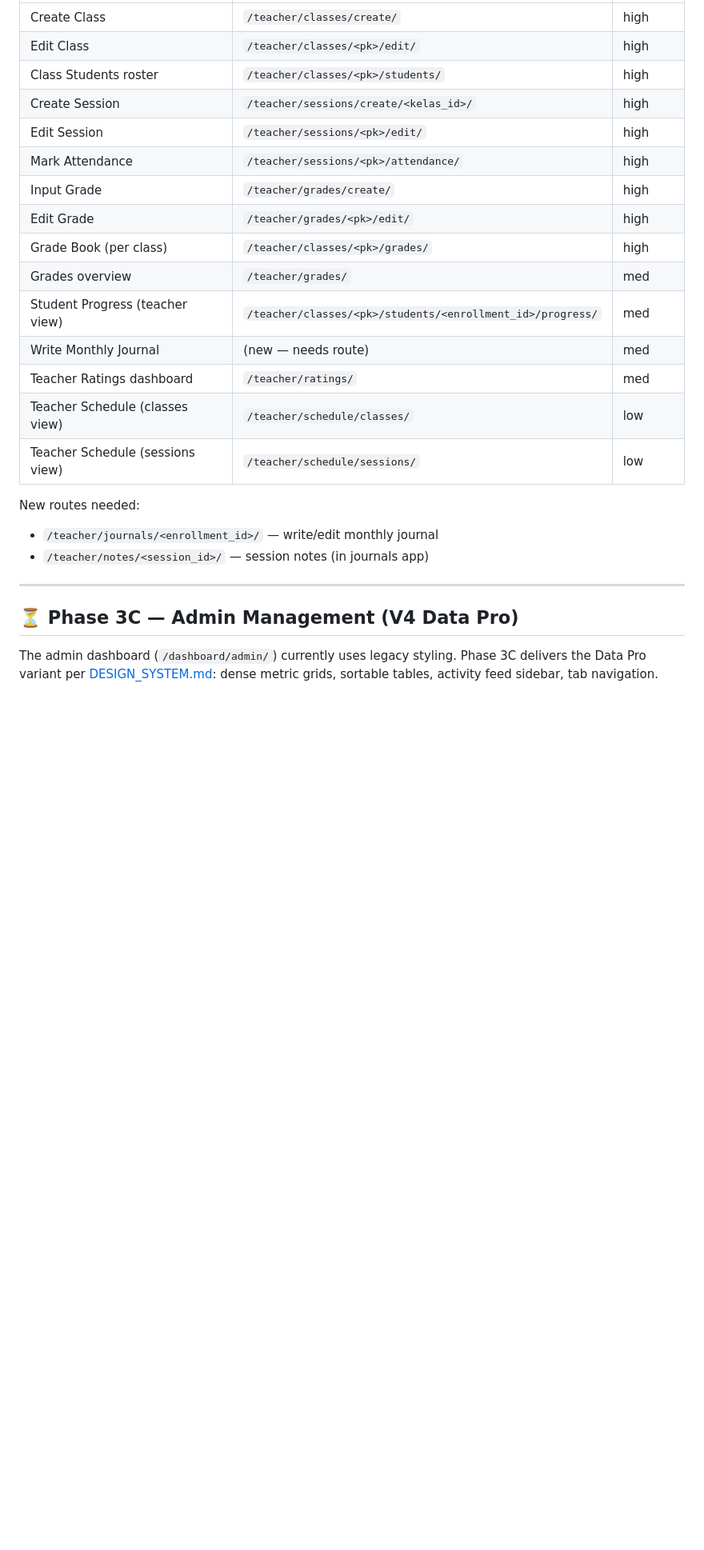
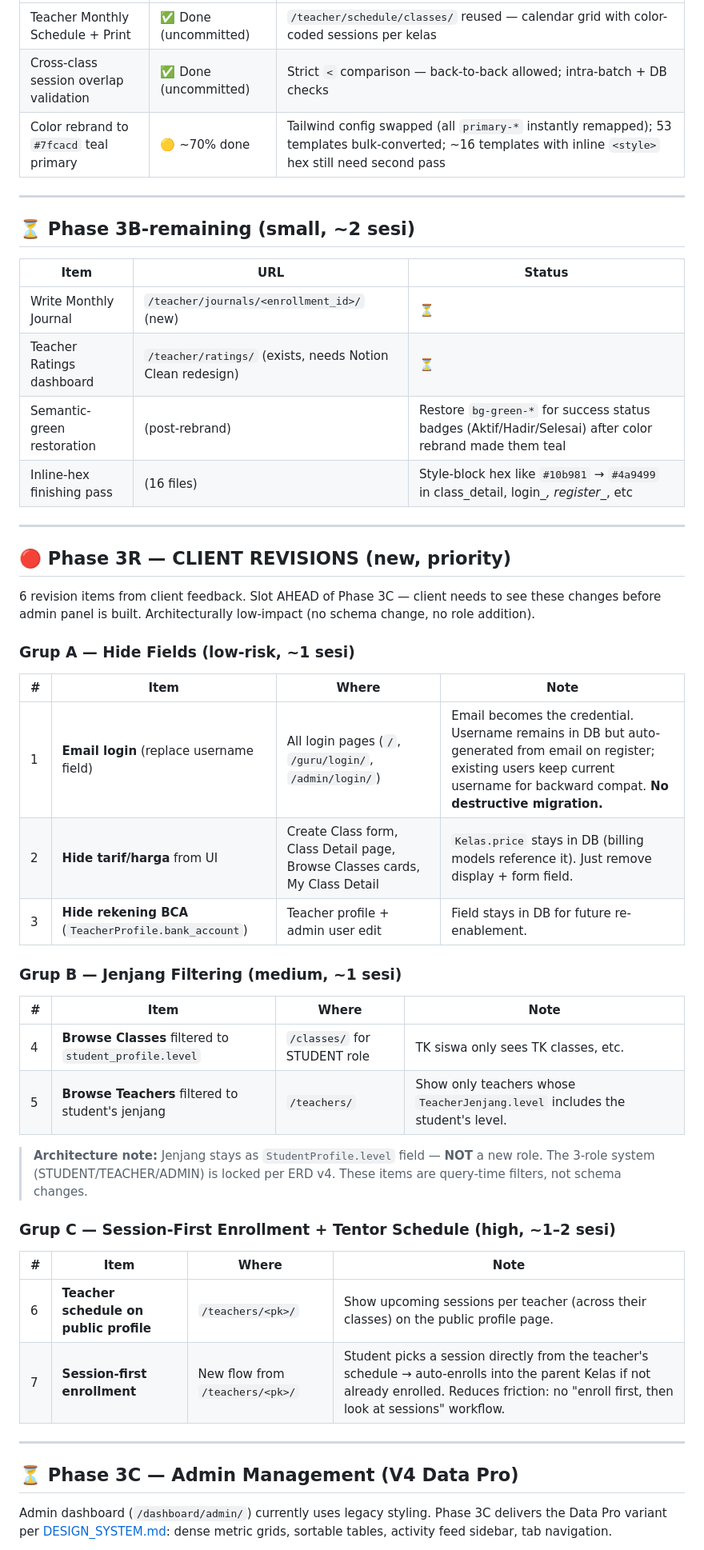
Before and after one commit to BagasALfathan/glowmathcourse, a Markdown page: PHASE_ROADMAP.md, the part around one of its changes. Shown at 80% size. GitHub-like rendering; blank space fills up the shorter version.

```diff
--- a/PHASE_ROADMAP.md
+++ b/PHASE_ROADMAP.md
@@ -95,27 +110,52 @@ Most teacher pages exist functionally (Phase 1/2 scaffold) but use legacy stylin
 |---|---|---|
-| Create Class | `/teacher/classes/create/` | high |
-| Edit Class | `/teacher/classes/<pk>/edit/` | high |
-| Class Students roster | `/teacher/classes/<pk>/students/` | high |
-| Create Session | `/teacher/sessions/create/<kelas_id>/` | high |
-| Edit Session | `/teacher/sessions/<pk>/edit/` | high |
-| Mark Attendance | `/teacher/sessions/<pk>/attendance/` | high |
-| Input Grade | `/teacher/grades/create/` | high |
-| Edit Grade | `/teacher/grades/<pk>/edit/` | high |
-| Grade Book (per class) | `/teacher/classes/<pk>/grades/` | high |
-| Grades overview | `/teacher/grades/` | med |
-| Student Progress (teacher view) | `/teacher/classes/<pk>/students/<enrollment_id>/progress/` | med |
-| Write Monthly Journal | (new — needs route) | med |
-| Teacher Ratings dashboard | `/teacher/ratings/` | med |
-| Teacher Schedule (classes view) | `/teacher/schedule/classes/` | low |
-| Teacher Schedule (sessions view) | `/teacher/schedule/sessions/` | low |
+| Teacher Monthly Schedule + Print | ✅ Done (uncommitted) | `/teacher/schedule/classes/` reused — calendar grid with color-coded sessions per kelas |
+| Cross-class session overlap validation | ✅ Done (uncommitted) | Strict `<` comparison — back-to-back allowed; intra-batch + DB checks |
+| Color rebrand to `#7fcacd` teal primary | 🟡 ~70% done | Tailwind config swapped (all `primary-*` instantly remapped); 53 templates bulk-converted; ~16 templates with inline `<style>` hex still need second pass |
 
-New routes needed:
-- `/teacher/journals/<enrollment_id>/` — write/edit monthly journal
-- `/teacher/notes/<session_id>/` — session notes (in journals app)
+---
+
+## ⏳ Phase 3B-remaining (small, ~2 sesi)
+
+| Item | URL | Status |
+|---|---|---|
+| Write Monthly Journal | `/teacher/journals/<enrollment_id>/` (new) | ⏳ |
+| Teacher Ratings dashboard | `/teacher/ratings/` (exists, needs Notion Clean redesign) | ⏳ |
+| Semantic-green restoration | (post-rebrand) | Restore `bg-green-*` for success status badges (Aktif/Hadir/Selesai) after color rebrand made them teal |
+| Inline-hex finishing pass | (16 files) | Style-block hex like `#10b981` → `#4a9499` in class_detail, login_*, register_*, etc |
+
+---
+
+## 🔴 Phase 3R — CLIENT REVISIONS (new, priority)
+
+6 revision items from client feedback. Slot AHEAD of Phase 3C — client needs to see these changes before admin panel is built. Architecturally low-impact (no schema change, no role addition).
+
+### Grup A — Hide Fields (low-risk, ~1 sesi)
+
+| # | Item | Where | Note |
+|---|---|---|---|
+| 1 | **Email login** (replace username field) | All login pages (`/`, `/guru/login/`, `/admin/login/`) | Email becomes the credential. Username remains in DB but auto-generated from email on register; existing users keep current username for backward compat. **No destructive migration.** |
+| 2 | **Hide tarif/harga** from UI | Create Class form, Class Detail page, Browse Classes cards, My Class Detail | `Kelas.price` stays in DB (billing models reference it). Just remove display + form field. |
+| 3 | **Hide rekening BCA** (`TeacherProfile.bank_account`) | Teacher profile + admin user edit | Field stays in DB for future re-enablement. |
+
+### Grup B — Jenjang Filtering (medium, ~1 sesi)
+
+| # | Item | Where | Note |
+|---|---|---|---|
+| 4 | **Browse Classes** filtered to `student_profile.level` | `/classes/` for STUDENT role | TK siswa only sees TK classes, etc. |
+| 5 | **Browse Teachers** filtered to student's jenjang | `/teachers/` | Show only teachers whose `TeacherJenjang.level` includes the student's level. |
+
+> **Architecture note:** Jenjang stays as `StudentProfile.level` field — **NOT** a new role. The 3-role system (STUDENT/TEACHER/ADMIN) is locked per ERD v4. These items are query-time filters, not schema changes.
+
+### Grup C — Session-First Enrollment + Tentor Schedule (high, ~1–2 sesi)
+
+| # | Item | Where | Note |
+|---|---|---|---|
+| 6 | **Teacher schedule on public profile** | `/teachers/<pk>/` | Show upcoming sessions per teacher (across their classes) on the public profile page. |
+| 7 | **Session-first enrollment** | New flow from `/teachers/<pk>/` | Student picks a session directly from the teacher's schedule → auto-enrolls into the parent Kelas if not already enrolled. Reduces friction: no "enroll first, then look at sessions" workflow. |
 
 ---
 
 ## ⏳ Phase 3C — Admin Management (V4 Data Pro)
 
-The admin dashboard (`/dashboard/admin/`) currently uses legacy styling. Phase 3C delivers the Data Pro variant per [DESIGN_SYSTEM.md](DESIGN_SYSTEM.md): dense metric grids, sortable tables, activity feed sidebar, tab navigation.
+Admin dashboard (`/dashboard/admin/`) currently uses legacy styling. Phase 3C delivers the Data Pro variant per [DESIGN_SYSTEM.md](DESIGN_SYSTEM.md): dense metric grids, sortable tables, activity feed sidebar, tab navigation.
 
```
Also changed, not shown: other parts of PHASE_ROADMAP.md (+106 -77 lines).
